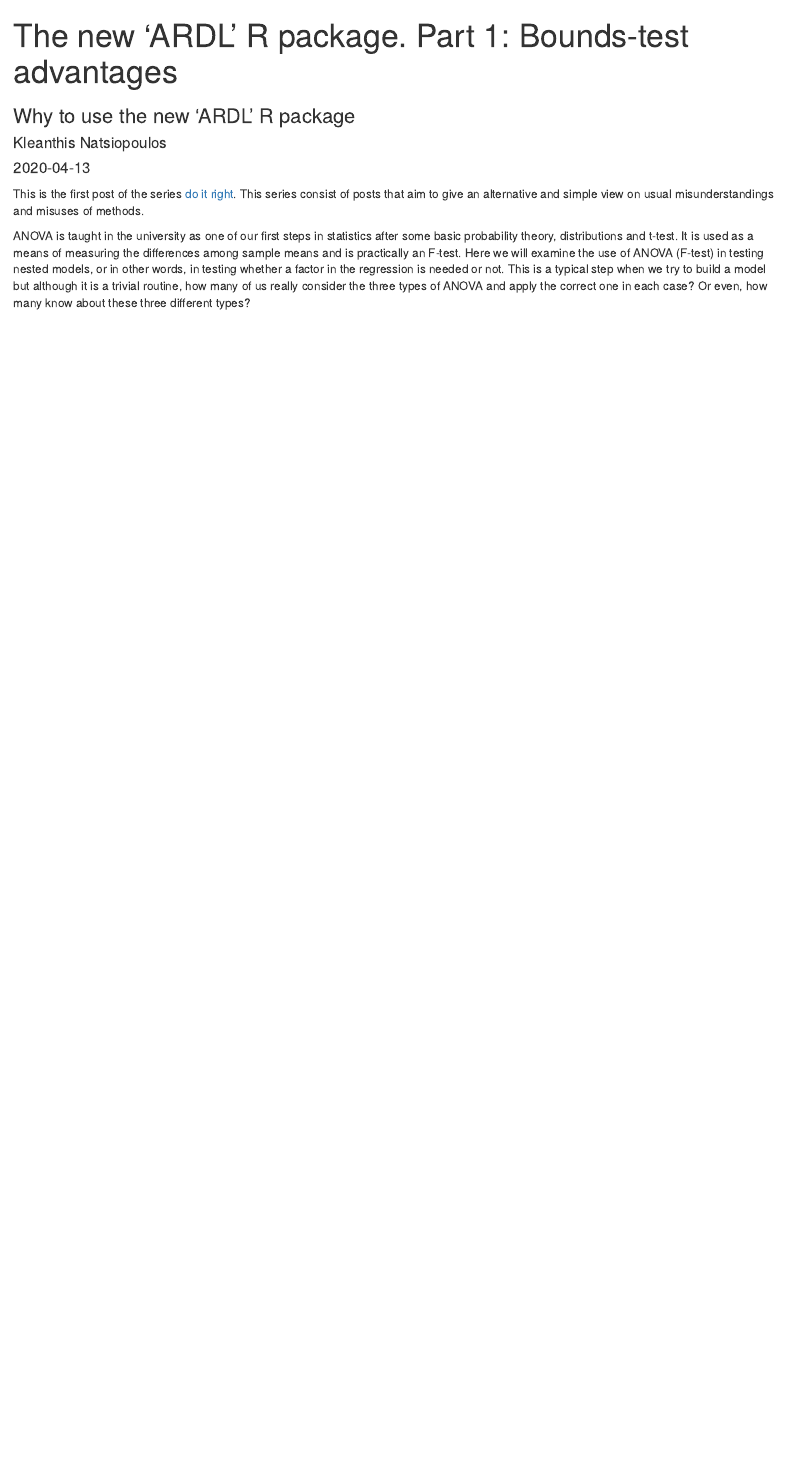
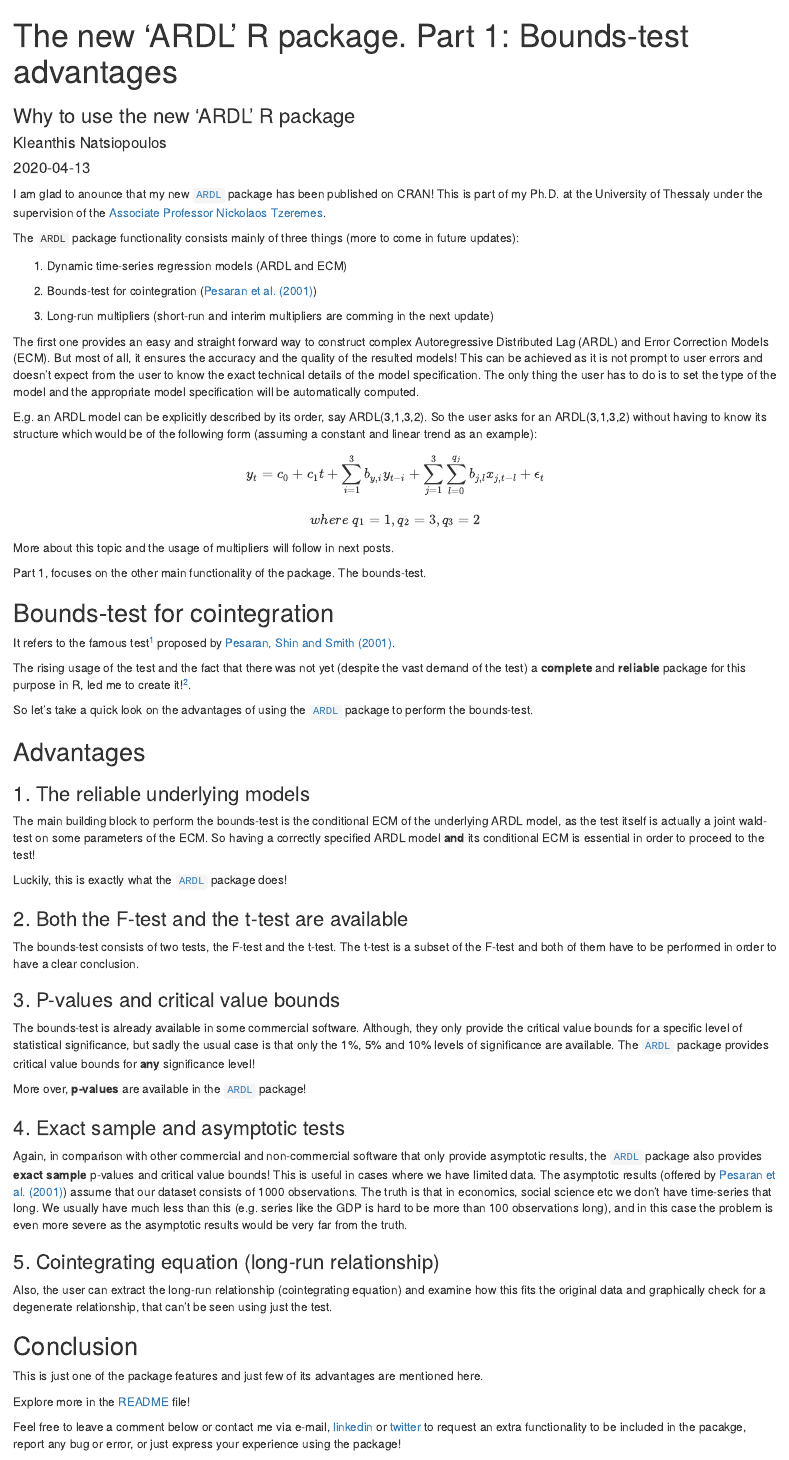
Before and after one commit to Natsiopoulos/MyBlog, an R Markdown document (content/post/ardl-pkg-part1/index.Rmd): the page in a window 1100 px wide, from its top. Rendered offline with R 4.5, knitr and Pandoc, with nearby package versions.

Commit message:
ardl-pkg-part1 appeared. set back all the original content.

```diff
--- a/content/post/ardl-pkg-part1/index.Rmd
+++ b/content/post/ardl-pkg-part1/index.Rmd
@@ -14,6 +14,70 @@
 summary: "The advantages of using the new 'ARDL' R package for the bounds-test for cointegration."
 ---
 
-This is the first post of the series [do it right](/categories/do-it-right/). This series consist of posts that aim to give an alternative and simple view on usual misunderstandings and misuses of methods.
+I am glad to anounce that my new [`ARDL`](https://CRAN.R-project.org/package=ARDL) package has been published on CRAN! This is part of my Ph.D. at the University of Thessaly under the supervision of the [Associate Professor Nickolaos Tzeremes](https://sites.google.com/site/tzeremesn/).
 
-ANOVA is taught in the university as one of our first steps in statistics after some basic probability theory, distributions and t-test. It is used as a means of measuring the differences among sample means and is practically an F-test. Here we will examine the use of ANOVA (F-test) in testing nested models, or in other words, in testing whether a factor in the regression is needed or not. This is a typical step when we try to build a model but although it is a trivial routine, how many of us really consider the three types of ANOVA and apply the correct one in each case? Or even, how many know about these three different types?
+The `ARDL` package functionality consists mainly of three things (more to come in future updates):
+
+1. Dynamic time-series regression models (ARDL and ECM)
+
+2. Bounds-test for cointegration ([Pesaran et al. (2001)](https://onlinelibrary.wiley.com/doi/abs/10.1002/jae.616))
+
+3. Long-run multipliers (short-run and interim multipliers are comming in the next update)
+
+The first one provides an easy and straight forward way to construct complex Autoregressive Distributed Lag (ARDL) and Error Correction Models (ECM). But most of all, it ensures the accuracy and the quality of the resulted models! This can be achieved as it is not prompt to user errors and doesn't expect from the user to know the exact technical details of the model specification. The only thing the user has to do is to set the type of the model and the appropriate model specification will be automatically computed.
+
+E.g. an ARDL model can be explicitly described by its order, say ARDL(3,1,3,2). So the user asks for an ARDL(3,1,3,2) without having to know its structure which would be of the following form (assuming a constant and linear trend as an example):
+
+$$y_{t} = c_{0} + c_{1}t + \sum_{i=1}^{3}b_{y,i}y_{t-i} + \sum_{j=1}^{3}\sum_{l=0}^{q_{j}}b_{j,l}x_{j,t-l} + \epsilon_{t}$$
+
+$$where \; q_{1}=1, q_{2}=3, q_{3}=2$$
+
+More about this topic and the usage of multipliers will follow in next posts.
+
+Part 1, focuses on the other main functionality of the package. The bounds-test.
+
+## Bounds-test for cointegration
+
+It refers to the famous test[^1] proposed by [Pesaran, Shin and Smith (2001)](https://onlinelibrary.wiley.com/doi/abs/10.1002/jae.616).
+
+[^1]: 11664 citations on Google Scholar by the time of this post.
+
+The rising usage of the test and the fact that there was not yet (despite the vast demand of the test) a **complete** and **reliable** package for this purpose in R, led me to create it![^2].
+
+[^2]: Note that there are a few packages (on CRAN or in github repos) that provide the test but as we said... **completeness and reliability of results**!
+
+So let's take a quick look on the advantages of using the [`ARDL`](https://CRAN.R-project.org/package=ARDL) package to perform the bounds-test.
+
+## Advantages
+
+### 1. The reliable underlying models
+
+The main building block to perform the bounds-test is the conditional ECM of the underlying ARDL model, as the test itself is actually a joint wald-test on some parameters of the ECM. So having a correctly specified ARDL model **and** its conditional ECM is essential in order to proceed to the test!
+
+Luckily, this is exactly what the [`ARDL`](https://CRAN.R-project.org/package=ARDL) package does!
+
+### 2. Both the F-test and the t-test are available
+
+The bounds-test consists of two tests, the F-test and the t-test. The t-test is a subset of the F-test and both of them have to be performed in order to have a clear conclusion.
+
+### 3. P-values and critical value bounds
+
+The bounds-test is already available in some commercial software. Although, they only provide the critical value bounds for a specific level of statistical significance, but sadly the usual case is that only the 1%, 5% and 10% levels of significance are available. The [`ARDL`](https://CRAN.R-project.org/package=ARDL) package provides critical value bounds for **any** significance level!
+
+More over, **p-values** are available in the [`ARDL`](https://CRAN.R-project.org/package=ARDL) package!
+
+### 4. Exact sample and asymptotic tests
+
+Again, in comparison with other commercial and non-commercial software that only provide asymptotic results, the [`ARDL`](https://CRAN.R-project.org/package=ARDL) package also provides **exact sample** p-values and critical value bounds! This is useful in cases where we have limited data. The asymptotic results (offered by [Pesaran et al. (2001)](https://onlinelibrary.wiley.com/doi/abs/10.1002/jae.616)) assume that our dataset consists of 1000 observations. The truth is that in economics, social science etc we don't have time-series that long. We usually have much less than this (e.g. series like the GDP is hard to be more than 100 observations long), and in this case the problem is even more severe as the asymptotic results would be very far from the truth.
+
+### 5. Cointegrating equation (long-run relationship)
+
+Also, the user can extract the long-run relationship (cointegrating equation) and examine how this fits the original data and graphically check for a degenerate relationship, that can't be seen using just the test.
+
+## Conclusion
+
+This is just one of the package features and just few of its advantages are mentioned here.
+
+Explore more in the [README](https://github.com/Natsiopoulos/ARDL/blob/master/README.md) file!
+
+Feel free to leave a comment below or contact me via e-mail, [linkedin](www.linkedin.com/in/kleanthis-natsiopoulos) or [twitter](https://twitter.com/klnatsio) to request an extra functionality to be included in the pacakge, report any bug or error, or just express your experience using the package!
```
Also changed, not shown: content/post/ardl-pkg-part1/index.html, content/post/ardl-pkg-part1/index.Rmd (12 more changed lines).
